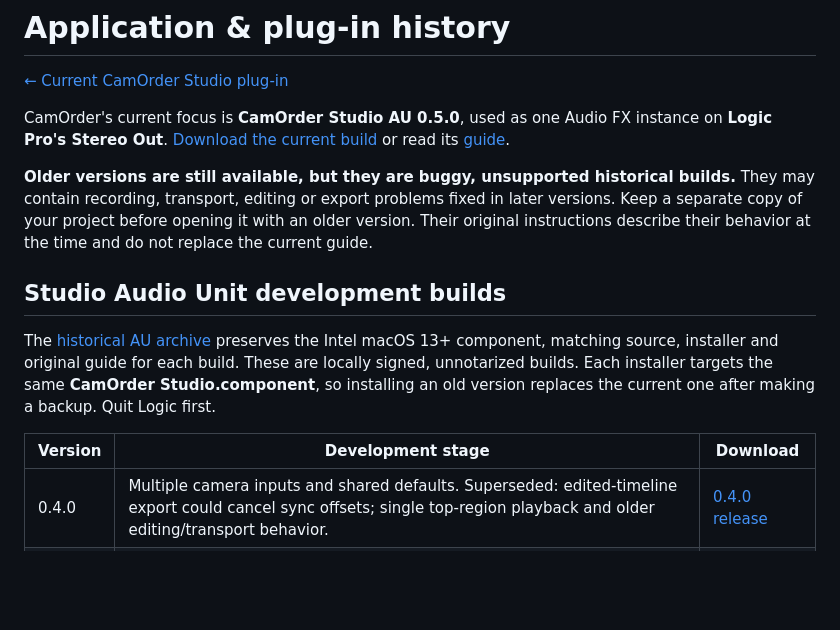
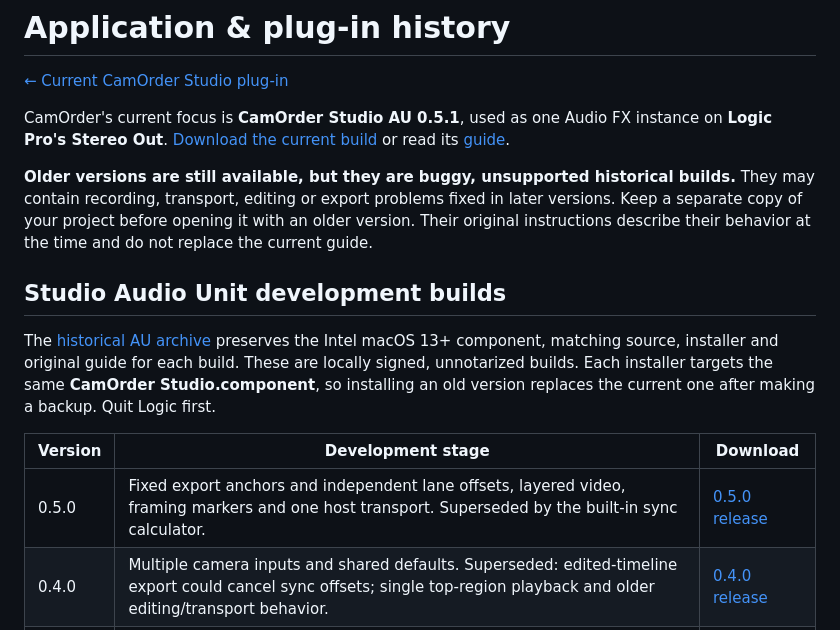
Before and after one commit to santismo/CamOrder, a Markdown page: docs/HISTORY.md, the part around the change. Drawn GitHub-style; blank space fills up the shorter version.

```diff
--- a/docs/HISTORY.md
+++ b/docs/HISTORY.md
@@ -2,7 +2,7 @@
 
 [← Current CamOrder Studio plug-in](../README.md)
 
-CamOrder's current focus is **CamOrder Studio AU 0.5.0**, used as one Audio FX instance on **Logic Pro's Stereo Out**. [Download the current build](https://github.com/santismo/CamOrder/releases/tag/au-v0.5.0) or read its [guide](../CamOrderStudio/README-AU.md).
+CamOrder's current focus is **CamOrder Studio AU 0.5.1**, used as one Audio FX instance on **Logic Pro's Stereo Out**. [Download the current build](https://github.com/santismo/CamOrder/releases/tag/au-v0.5.1) or read its [guide](../CamOrderStudio/README-AU.md).
 
 **Older versions are still available, but they are buggy, unsupported historical builds.** They may contain recording, transport, editing or export problems fixed in later versions. Keep a separate copy of your project before opening it with an older version. Their original instructions describe their behavior at the time and do not replace the current guide.
 
@@ -12,6 +12,7 @@ The [historical AU archive](https://github.com/santismo/CamOrder/releases/tag/le
 
 | Version | Development stage | Download |
 | --- | --- | --- |
+| 0.5.0 | Fixed export anchors and independent lane offsets, layered video, framing markers and one host transport. Superseded by the built-in sync calculator. | [0.5.0 release](https://github.com/santismo/CamOrder/releases/tag/au-v0.5.0) |
 | 0.4.0 | Multiple camera inputs and shared defaults. Superseded: edited-timeline export could cancel sync offsets; single top-region playback and older editing/transport behavior. | [0.4.0 release](https://github.com/santismo/CamOrder/releases/tag/au-v0.4.0) |
 | 0.3.0 | Dark resizable workspace, hidden controls, export ranges and lane/project sync; one live input. | [0.3.0 archive](https://github.com/santismo/CamOrder/releases/download/legacy-au-archive/CamOrder-Studio-AU-0.3.0-Intel-macOS-LEGACY.zip) |
 | 0.2.5 | Framing, top-region priority, split and trim fixes; older UI and export workflow. | [0.2.5 archive](https://github.com/santismo/CamOrder/releases/download/legacy-au-archive/CamOrder-Studio-AU-0.2.5-Intel-macOS-LEGACY.zip) |
```
Also changed, not shown: CamOrderStudio/README-AU.md (+20 -3 lines), README.md (+4 -3 lines), docs/VERIFICATION-0.5.1.md (added, +38 -0 lines), docs/images/camorder-studio-au.png, docs/images/camorder-sync-calculator.png (added), 14 other files.
